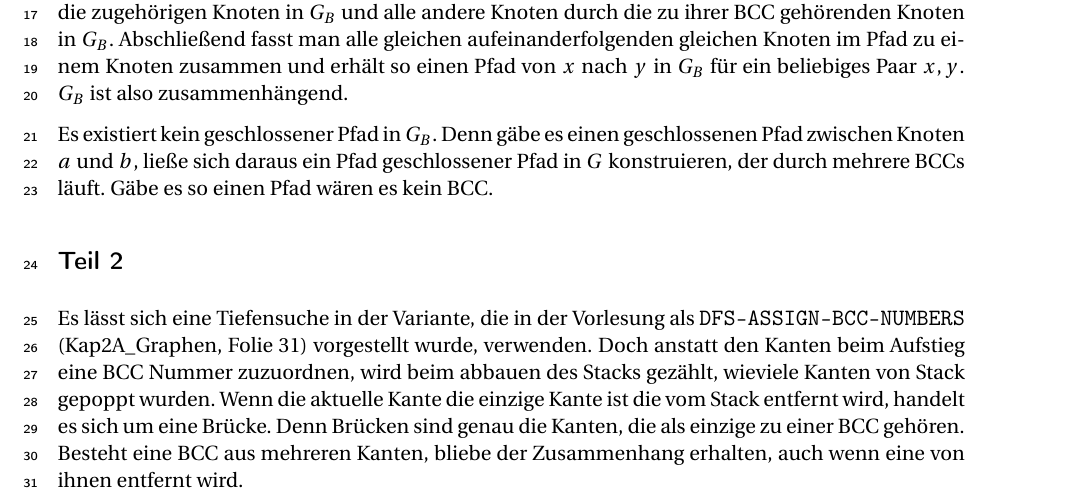
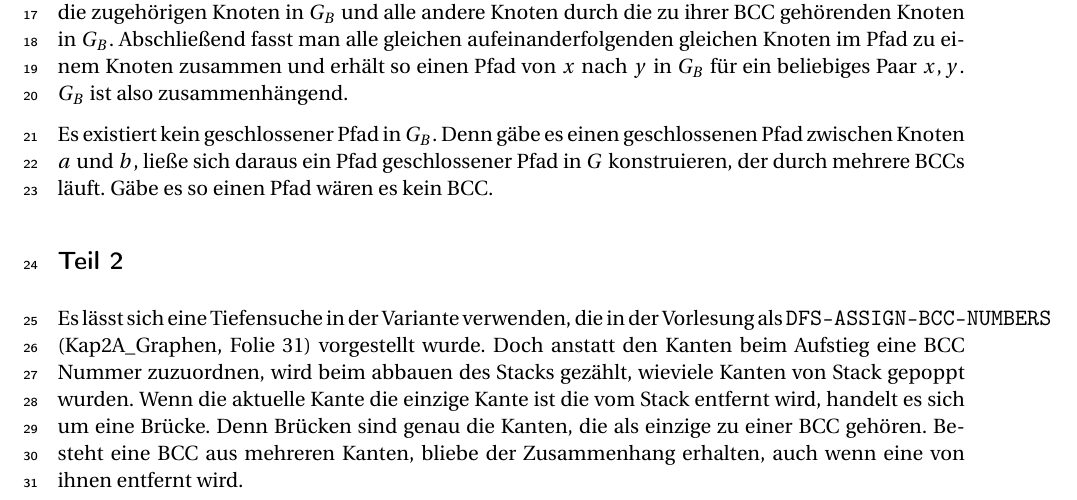
Before and after one commit to laszlokorte/informatik-master, a LaTeX document (algorithmik/übungen/week5/ue5-a.tex): part of the page, cut so that both start at the same text. Compiled offline with pdfLaTeX.

Commit message:
grammar fix

```diff
--- a/algorithmik/übungen/week5/ue5-a.tex
+++ b/algorithmik/übungen/week5/ue5-a.tex
@@ -31,6 +31,6 @@ Es existiert kein geschlossener Pfad in $G_B$. Denn gäbe es einen geschlossenen
 
 \subsection*{Teil 2}
 
-Es lässt sich eine Tiefensuche in der Variante, die in der Vorlesung als \texttt{DFS-ASSIGN-BCC-NUMBERS} (Kap2A\_Graphen, Folie 31) vorgestellt wurde, verwenden. Doch anstatt den Kanten beim Aufstieg eine BCC Nummer zuzuordnen, wird beim abbauen des Stacks gezählt, wieviele Kanten von Stack gepoppt wurden. Wenn die aktuelle Kante die einzige Kante ist die vom Stack entfernt wird, handelt es sich um eine Brücke. Denn Brücken sind genau die Kanten, die als einzige zu einer BCC gehören. Besteht eine BCC aus mehreren Kanten, bliebe der Zusammenhang erhalten, auch wenn eine von ihnen entfernt wird.
+Es lässt sich eine Tiefensuche in der Variante verwenden, die in der Vorlesung als \texttt{DFS-ASSIGN-BCC-NUMBERS} (Kap2A\_Graphen, Folie 31) vorgestellt wurde. Doch anstatt den Kanten beim Aufstieg eine BCC Nummer zuzuordnen, wird beim abbauen des Stacks gezählt, wieviele Kanten von Stack gepoppt wurden. Wenn die aktuelle Kante die einzige Kante ist die vom Stack entfernt wird, handelt es sich um eine Brücke. Denn Brücken sind genau die Kanten, die als einzige zu einer BCC gehören. Besteht eine BCC aus mehreren Kanten, bliebe der Zusammenhang erhalten, auch wenn eine von ihnen entfernt wird.
 
 \end{document}
```
Also changed, not shown: algorithmik/übungen/week5/ue5-a.pdf.
